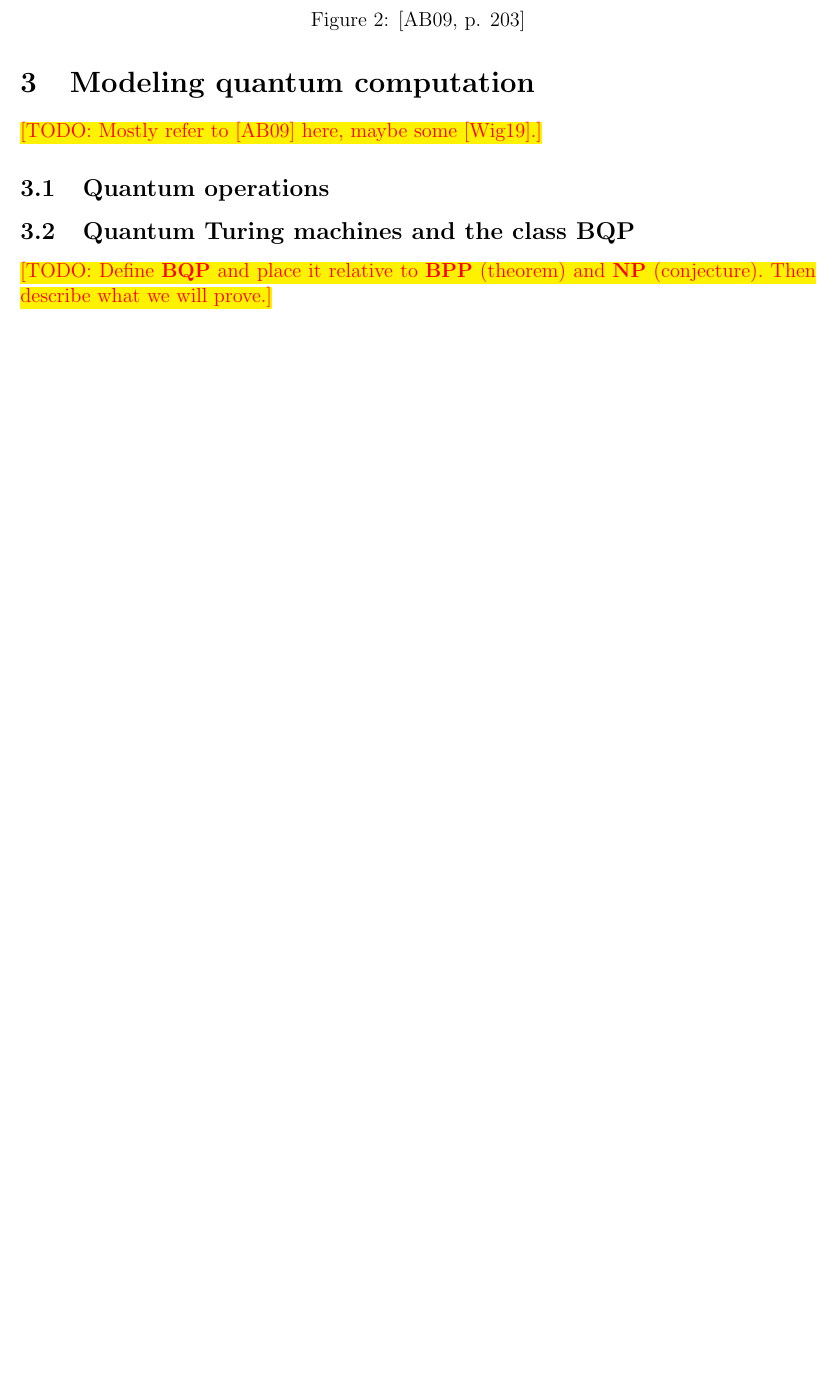
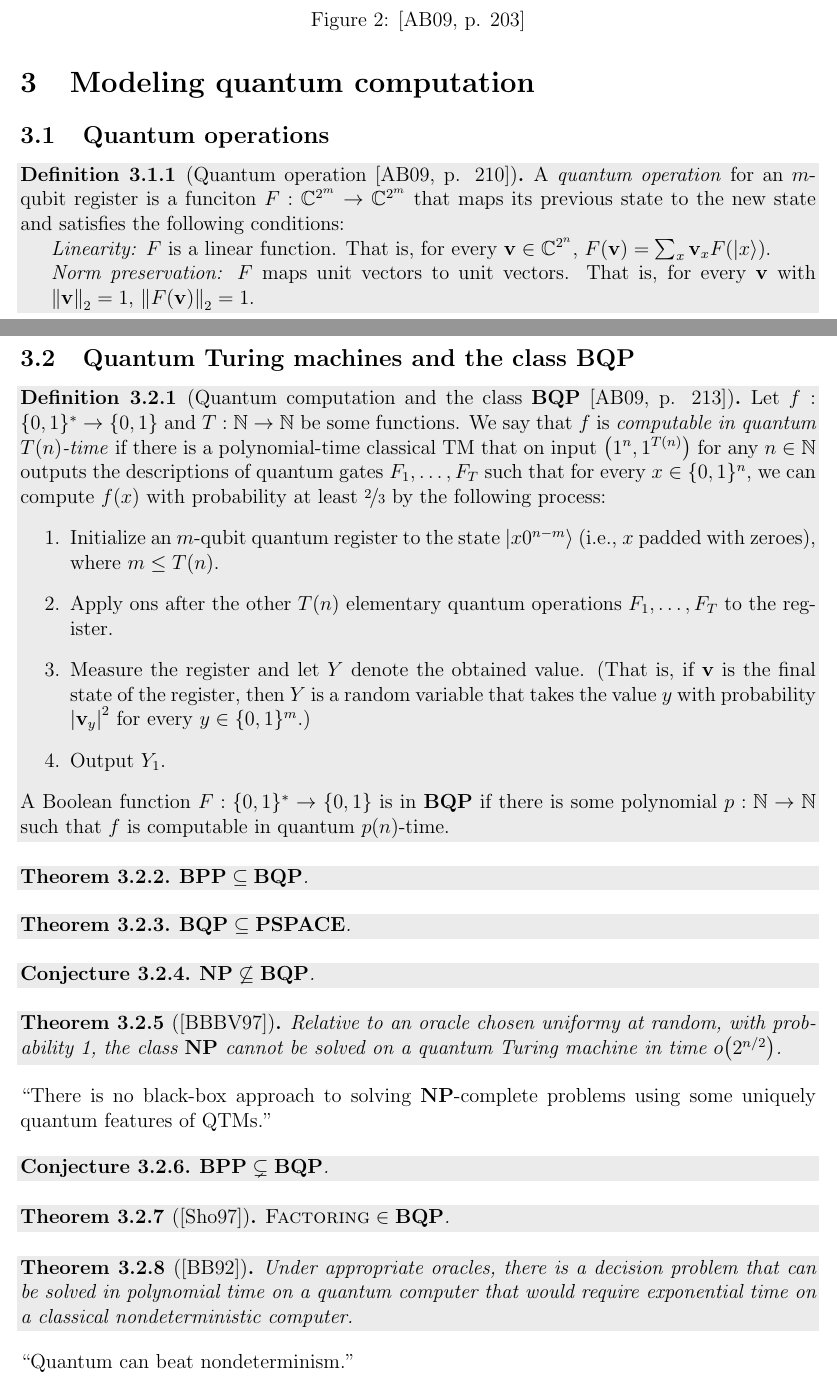
Before and after one commit to jspayd/oracle-quantum-computing, a LaTeX document (src/main.tex, which reads src/bibliography.bib, src/style.sty): part of page 2 of 3 before the commit and two parts of pages 2 and 3 of 4 after it, the two joined at a grey line, cut so that both start at the same text, the shorter picture padded with empty space. Compiled offline with pdfLaTeX.

Commit message:
Add definitions and theorems

```diff
--- a/src/bibliography.bib
+++ b/src/bibliography.bib
@@ -6,3 +6,8 @@
   volume={},
   number={},
   pages={195-199}
+}
+
+@article{Sho97,
+   title={Polynomial-time algorithms for prime factorization and discrete
+     logarithms on a quantum computer},
--- a/src/main.tex
+++ b/src/main.tex
@@ -49,15 +49,78 @@ nondeterminism.''
 
 \section{Modeling quantum computation}
 
-\TODO{Mostly refer to {\cite{AB09}} here, maybe some {\cite{Wig19}}.}
-
 \subsection{Quantum operations}
+\begin{defn}[Quantum operation {\cite[p. 210]{AB09}}]
+  \label{defn:op}
+  A \emph{quantum operation} for an $m$-qubit register is a funciton $F :
+  \CC^{2^m} \to \CC^{2^m}$ that maps its previous state to the new state and
+  satisfies the following conditions:
+  \begin{adjustwidth}{0.25in}{0in}
+    \emph{Linearity:} $F$ is a linear function. That is, for every $\vec{v} \in
+    \CC^{2^n}$, $F(\vec{v}) = \sum_x \vec{v}_x F(\reg*{x})$. \\
+    \emph{Norm preservation:} $F$ maps unit vectors to unit vectors. That is,
+    for every $\vec{v}$ with $\norm*{\vec{v}}_2=1$, $\norm*{F(\vec{v})}_2=1$.
+  \end{adjustwidth}
+\end{defn}
 
 \subsection{Quantum Turing machines and the class $\BQP$}
+\begin{defn}[Quantum computation and the class $\BQP$ {\cite[p. 213]{AB09}}]
+  \label{defn:bqp}
+  Let $f : \zo^* \to \zo$ and $T : \NN \to \NN$ be some functions. We say that
+  $f$ is \emph{computable in quantum $T(n)$-time} if there is a polynomial-time
+  classical TM that on input $\paren*{1^n, 1^{T(n)}}$ for any $n \in \NN$
+  outputs the descriptions of quantum gates $F_1, \dots, F_T$ such that for
+  every $x\in \zo^n$, we can compute $f(x)$ with probability at least
+  $\nfrac{2}{3}$ by the following process:
+  \begin{enumerate}
+    \item Initialize an $m$-qubit quantum register to the state
+      $\reg*{x0^{n-m}}$ (i.e., $x$ padded with zeroes), where $m \le T(n)$.
+    \item Apply ons after the other $T(n)$ elementary quantum operations $F_1,
+      \dots, F_T$ to the register.
+    \item Measure the register and let $Y$ denote the obtained value. (That is,
+      if $\vec{v}$ is the final state of the register, then $Y$ is a random
+      variable that takes the value $y$ with probability $\abs*{\vec{v}_y}^2$
+      for every $y \in \zo^m$.)
+    \item Output $Y_1$.
+  \end{enumerate}
+  A Boolean function $F : \zo^* \to \zo$ is in $\BQP$ if there is some
+  polynomial $p : \NN \to \NN$ such that $f$ is computable in quantum
+  $p(n)$-time.
+\end{defn}
 
-\TODO{Define $\BQP$ and place it relative to $\BPP$ (theorem) and $\NP$
-  (conjecture). Then describe what we will prove.}
+\begin{thm}
+  $\BPP \subseteq \BQP$.
+\end{thm}
 
+\begin{thm}
+  $\BQP \subseteq \PSPACE$.
+\end{thm}
+
+\begin{conj}
+  $\NP \not\subseteq \BQP$.
+\end{conj}
+
+\begin{thm}[\cite{BBBV97}]
+  Relative to an oracle chosen uniformy at random, with probability 1, the class
+  $\NP$ cannot be solved on a quantum Turing machine in time $\smallo{2^{n/2}}$.
+\end{thm}
+``There is no black-box approach to solving $\NP$-complete problems using some
+uniquely quantum features of QTMs.''
+
+\begin{conj}
+  $\BPP \subsetneq \BQP$.
+\end{conj}
+
+\begin{thm}[\cite{Sho97}]
+  $\lang{Factoring} \in \BQP$.
+\end{thm}
+
+\begin{thm}[\cite{BB92}]
+  Under appropriate oracles, there is a decision problem that can be solved in
+  polynomial time on a quantum computer that would require exponential time on a
+  classical nondeterministic computer.
+\end{thm}
+``Quantum can beat nondeterminism.''
 
 \section{Quantum oracles}
 \TODO{Refer to {\cite{BBBV97}}.}
--- a/src/style.sty
+++ b/src/style.sty
@@ -9,6 +9,7 @@
 \usepackage{amsthm}
 \usepackage{amssymb}
 \usepackage[english]{babel}
+\usepackage{changepage}
 \usepackage{dsfont}
 \usepackage[shortlabels]{enumitem}
 \usepackage{float}
@@ -28,6 +29,7 @@
 \usepackage[dvipsnames]{xcolor}
 \usepackage{listings}
 \usepackage{sectsty}
+\usepackage{shadethm}
 \usepackage{soul}
 \usepackage{tabularx}
 \usepackage{tikz}
@@ -116,8 +122,9 @@
 \newcommand{\mfrak}{\mathfrak}
 
 % Sets of numbers
+\newcommand{\NN}{\mathbb{N}}
 \newcommand{\RR}{\mathbb{R}}
-\newcommand{\NN}{\mathbb{N}}
+\newcommand{\CC}{\mathbb{C}}
 \newcommand{\FF}{\mathbb{F}}
 
 % Types
@@ -140,6 +147,7 @@
 \newcommand{\EE}{\cc{E}}
 \newcommand{\BPP}{\cc{BPP}}
 \newcommand{\BQP}{\cc{BQP}}
+\newcommand{\PSPACE}{\cc{PSPACE}}
 
 % Languages
 \newcommand{\SAT}{\lang{SAT}}
```
Also changed, not shown: src/bibliography.bib (18 more changed lines), src/main.tex (3 more changed lines), src/style.sty (28 more changed lines).
